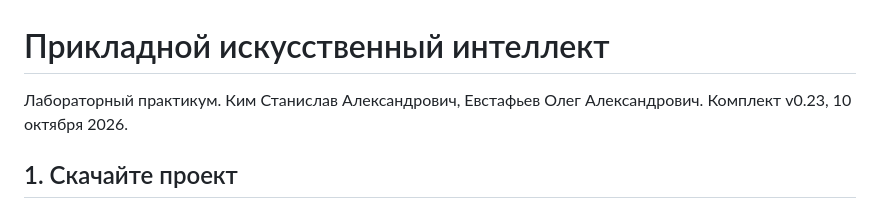
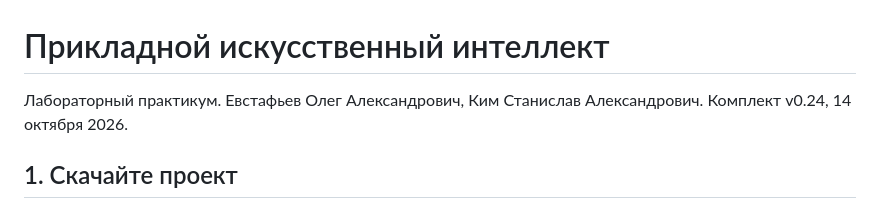
Before and after one commit to stalkim/itmo-ml-practicum, a Markdown page: START_HERE.md, the part around the change. GitHub-like rendering.

```diff
--- a/START_HERE.md
+++ b/START_HERE.md
@@ -1,6 +1,6 @@
 # Прикладной искусственный интеллект
 
-Лабораторный практикум. Ким Станислав Александрович, Евстафьев Олег Александрович. Комплект v0.23, 10 октября 2026.
+Лабораторный практикум. Евстафьев Олег Александрович, Ким Станислав Александрович. Комплект v0.24, 14 октября 2026.
 
 ## 1. Скачайте проект
 
```
Also changed, not shown: README.md (+3 -3 lines), book/cover-preview.png, 5 other files.
